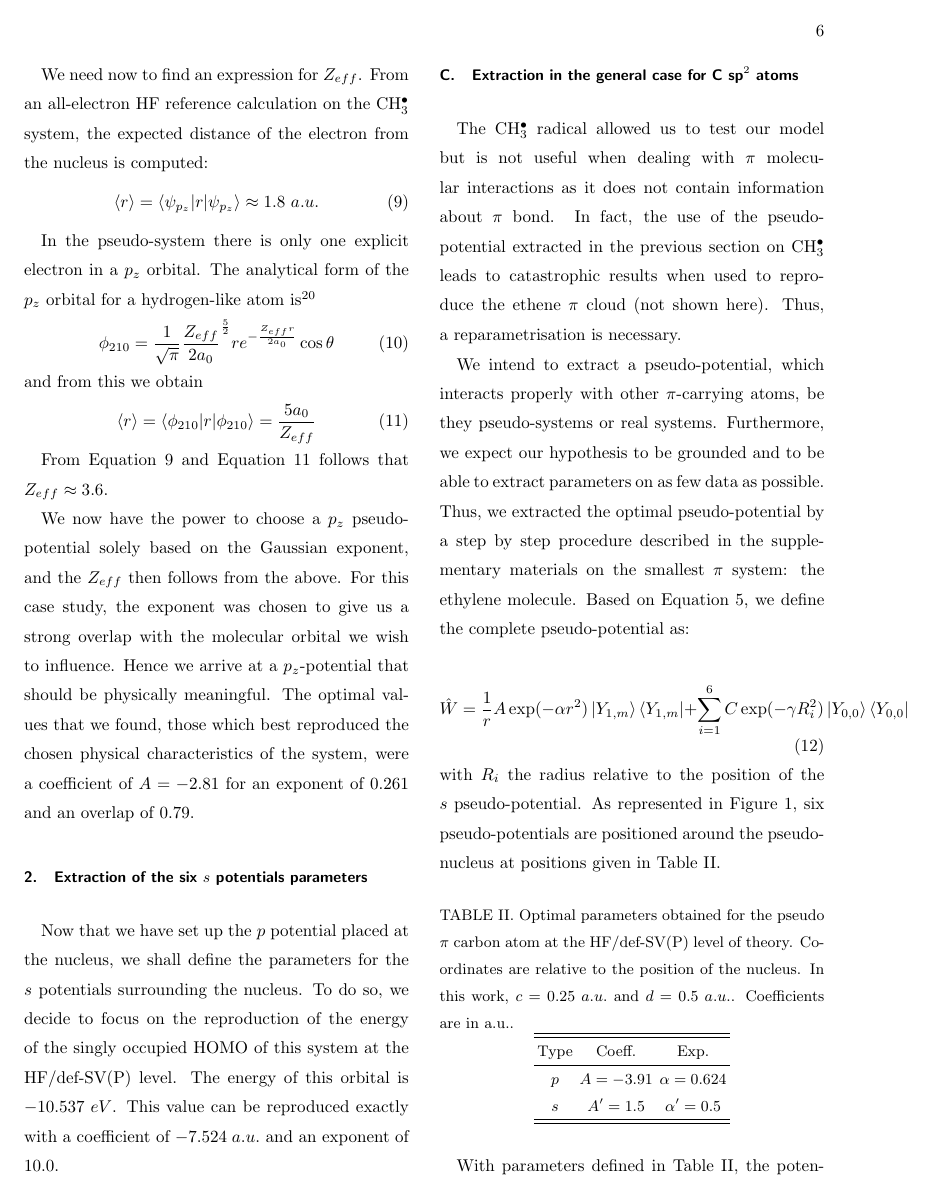
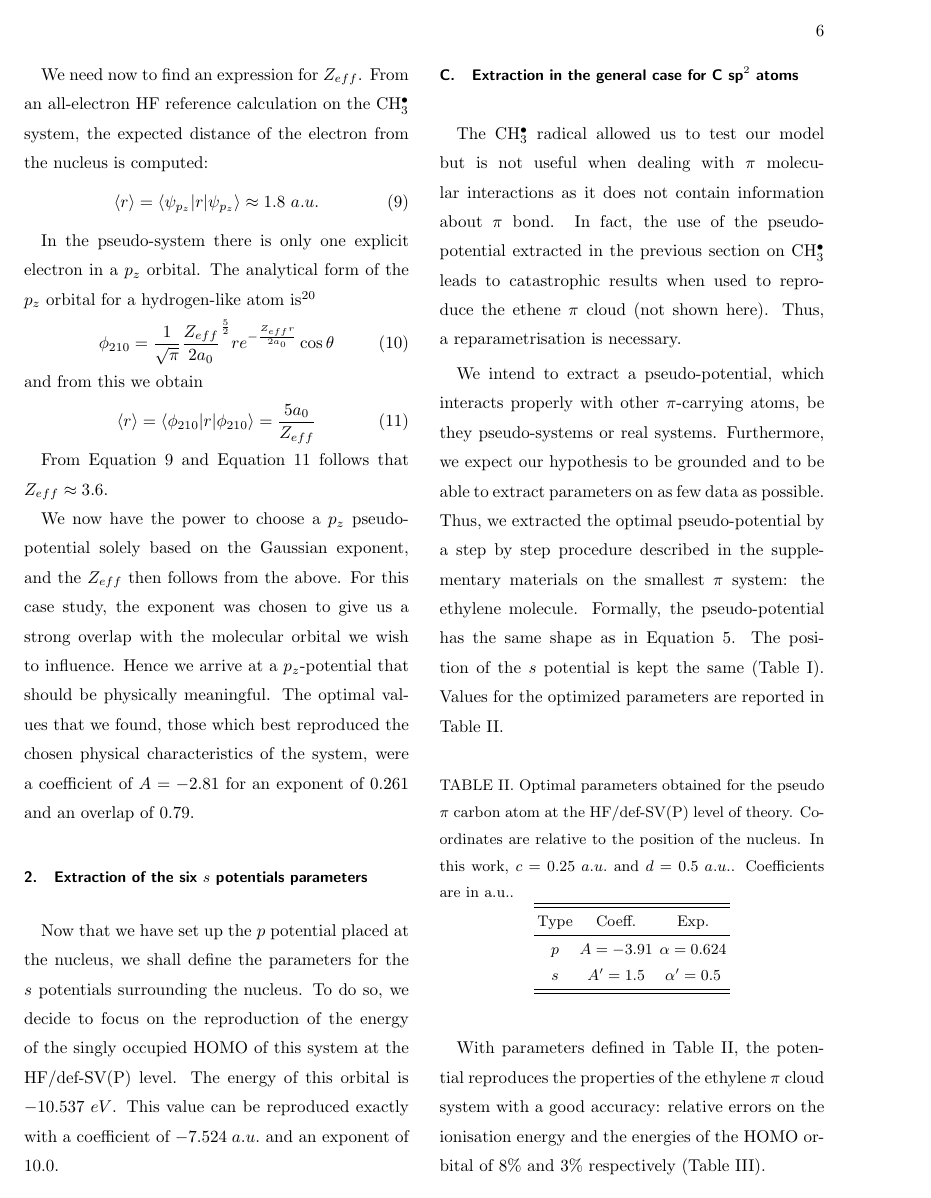
Before and after one commit to cvzj57/paper_06_17, a LaTeX paper (main.tex): page 6 of 17. Compiled offline with pdfLaTeX.

Commit message:
Cleaning up the methodology section

```diff
--- a/main.tex
+++ b/main.tex
@@ -439,17 +397,9 @@ Furthermore, we expect our hypothesis to be grounded and to be able to
 extract parameters on as few data as possible.
 Thus, we extracted the optimal pseudo-potential by a step by step procedure described in
 the supplementary materials on the smallest $\pi$ system: the ethylene molecule.
-Based on Equation \ref{eq:ourPP}, we define the complete pseudo-potential as:
-
-\begin{equation}
-\label{eq:ourPPwithparams}
-\hat{W} = \frac{1}{r}
-A\exp(-\alpha r^2)\left|Y_{1,m}\right>\left<Y_{1,m}\right|+
-\sum_{i=1}^6C\exp(-\gamma R_i^2)\left|Y_{0,0}\right>\left<Y_{0,0}\right|
-\end{equation}
-with $R_i$ the radius relative to the position of the $s$ pseudo-potential.
-As represented in Figure \ref{figure:ref_pseudo_diagram}, six pseudo-potentials are positioned around
-the pseudo-nucleus at positions given in Table \ref{tab:params}.
+Formally, the pseudo-potential has the same shape as in Equation~\ref{eq:ourPP}.
+The position of the $s$ potential is kept the same (Table~\ref{tab:pos}).
+Values for the optimized parameters are reported in Table~\ref{tab:params}.
 \begin{table}[ht]
 \caption{\label{tab:params}Optimal parameters obtained for the pseudo
 $\pi$ carbon atom at the HF/def-SV(P) level of theory.
```
Also changed, not shown: main.tex (64 more changed lines).
